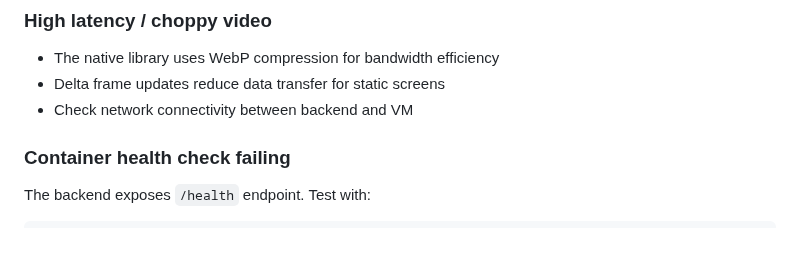
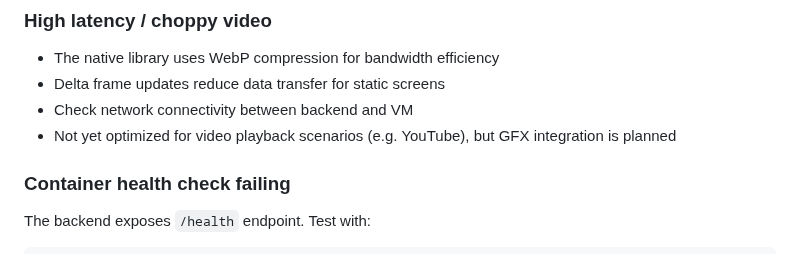
Before and after one commit to qxsch/freerdp-web, a Markdown page: README.md, the part around the change. Drawn GitHub-style.

Commit message:
clarified gfx integration

```diff
--- a/README.md
+++ b/README.md
@@ -202,6 +202,7 @@ The native library wasn't built or installed. Use Docker which handles this auto
 - The native library uses WebP compression for bandwidth efficiency
 - Delta frame updates reduce data transfer for static screens
 - Check network connectivity between backend and VM
+- Not yet optimized for video playback scenarios (e.g. YouTube), but GFX integration is planned
 
 ### Container health check failing
 The backend exposes `/health` endpoint. Test with:
```
